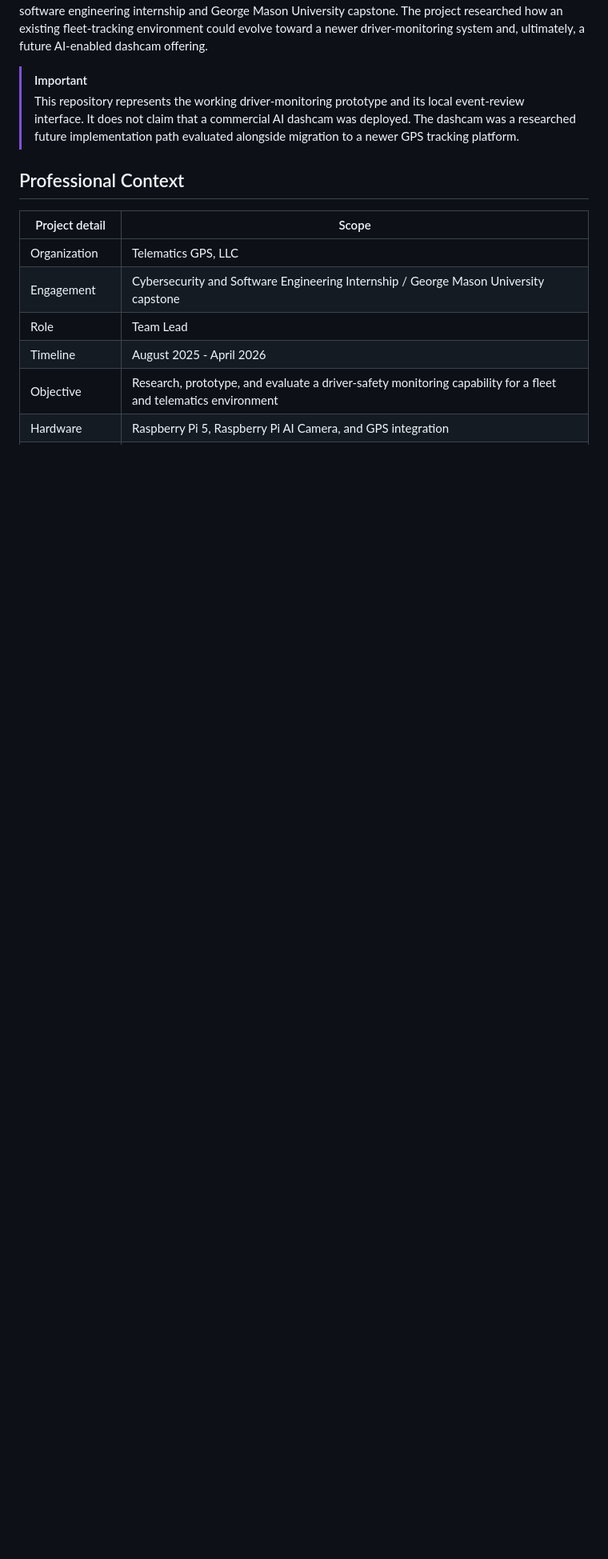
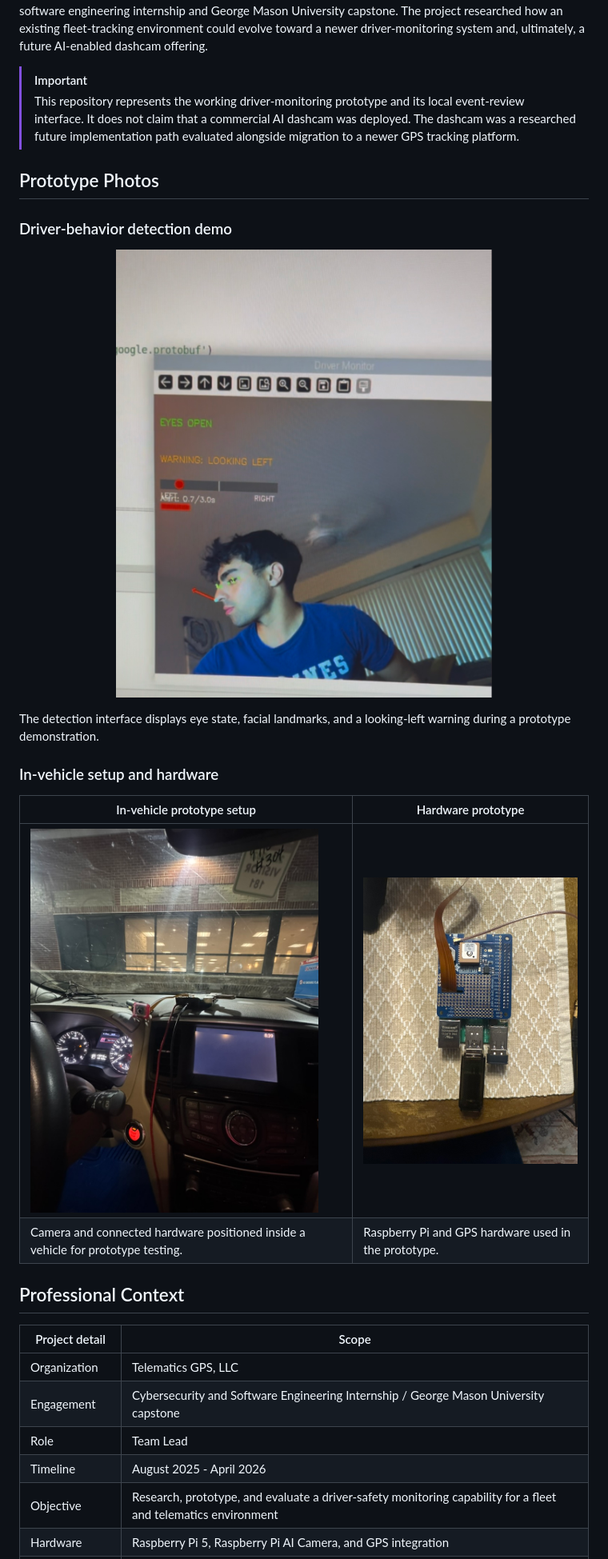
Before and after one commit to zavanf/driver-monitoring-system, a Markdown page: README.md, the part around the change. Shown: that part at 80% size. Rendered like a GitHub page; pictures changed too: docs/images/detection-demo.jpg (added), docs/images/hardware-prototype.jpg (added), docs/images/vehicle-setup.jpg (added); blank space fills up the shorter version.

Commit message:
Add prototype demonstration and hardware photos

```diff
--- a/README.md
+++ b/README.md
@@ -4,6 +4,23 @@ A Raspberry Pi 5 and computer-vision prototype developed during a Telematics GPS
 
 > [!IMPORTANT]
 > This repository represents the working driver-monitoring prototype and its local event-review interface. It does not claim that a commercial AI dashcam was deployed. The dashcam was a researched future implementation path evaluated alongside migration to a newer GPS tracking platform.
+
+## Prototype Photos
+
+### Driver-behavior detection demo
+
+<p align="center">
+  <img src="docs/images/detection-demo.jpg" alt="Driver Monitor prototype displaying eye-state tracking and a looking-left warning during a demonstration" width="560">
+</p>
+
+The detection interface displays eye state, facial landmarks, and a looking-left warning during a prototype demonstration.
+
+### In-vehicle setup and hardware
+
+| In-vehicle prototype setup | Hardware prototype |
+| --- | --- |
+| <img src="docs/images/vehicle-setup.jpg" alt="Camera, connected prototype hardware, and laptop arranged inside a vehicle" width="360"> | <img src="docs/images/hardware-prototype.jpg" alt="Raspberry Pi prototype with an attached GPS board and connected cables" width="360"> |
+| Camera and connected hardware positioned inside a vehicle for prototype testing. | Raspberry Pi and GPS hardware used in the prototype. |
 
 ## Professional Context
 
```
